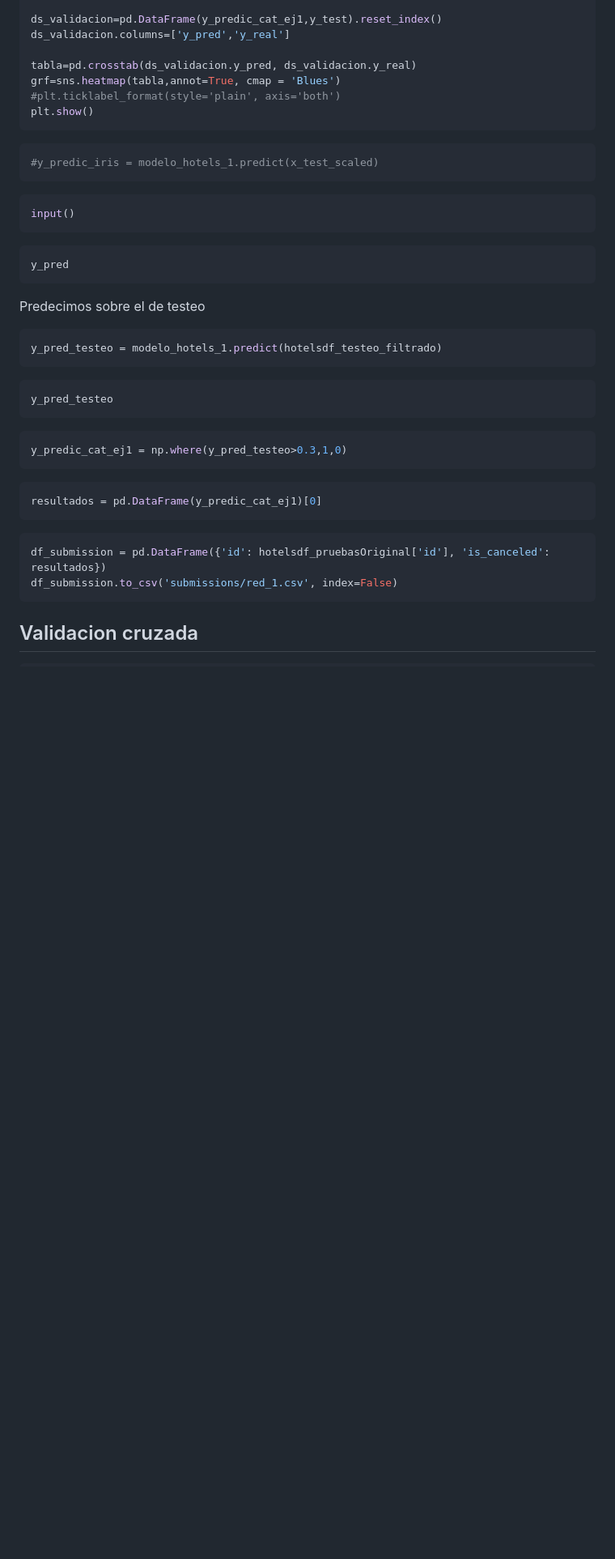
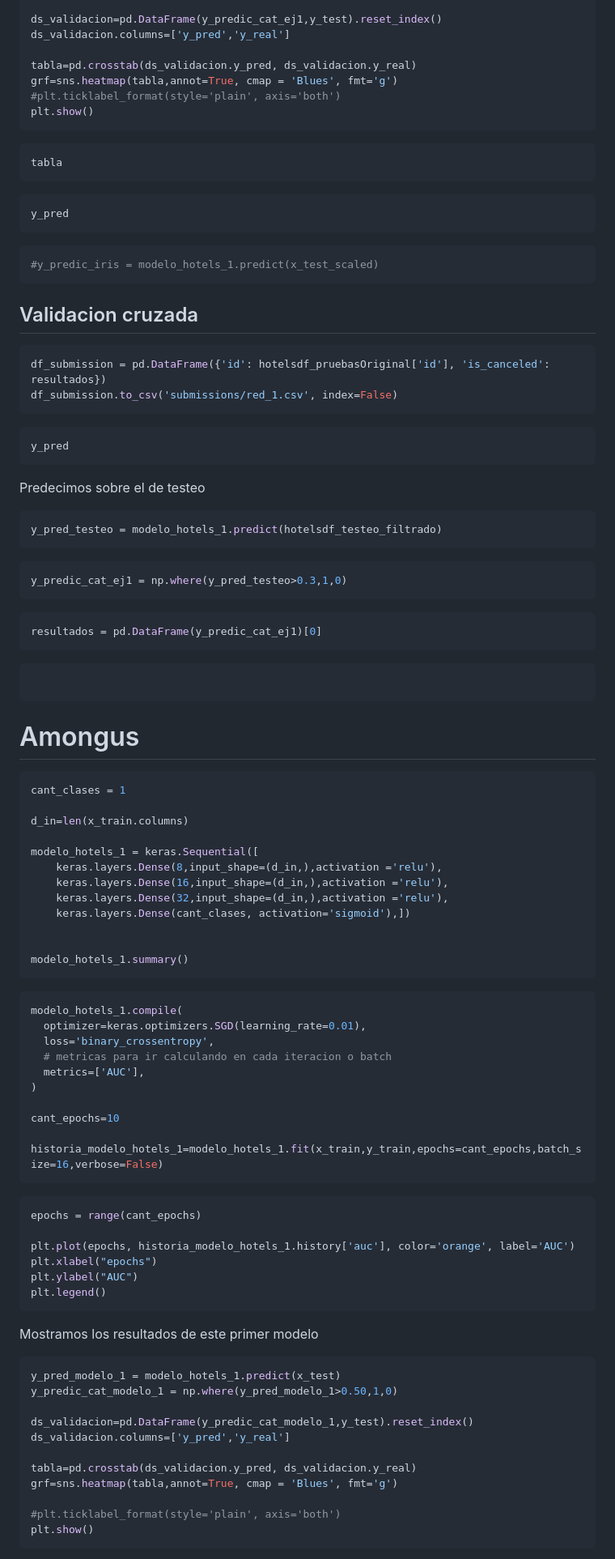
Before and after one commit to Los-persistentes-de-Pearson/7506R-1C2023-GRUPO09, a Markdown page: checkpoint4.md, the part around the change printed below. Shown: that part at 81% size. Rendered like a GitHub page; blank space fills up the shorter version.

````diff
--- a/checkpoint4.md
+++ b/checkpoint4.md
@@ -284,17 +284,28 @@ ds_validacion=pd.DataFrame(y_predic_cat_ej1,y_test).reset_index()
 ds_validacion.columns=['y_pred','y_real']
 
 tabla=pd.crosstab(ds_validacion.y_pred, ds_validacion.y_real)
-grf=sns.heatmap(tabla,annot=True, cmap = 'Blues')
+grf=sns.heatmap(tabla,annot=True, cmap = 'Blues', fmt='g')
 #plt.ticklabel_format(style='plain', axis='both')
 plt.show()
+```
+
+```python
+tabla
+```
+
+```python
+y_pred
 ```
 
 ```python
 #y_predic_iris = modelo_hotels_1.predict(x_test_scaled)
 ```
 
+## Validacion cruzada
+
 ```python
-input()
+df_submission = pd.DataFrame({'id': hotelsdf_pruebasOriginal['id'], 'is_canceled': resultados})
+df_submission.to_csv('submissions/red_1.csv', index=False)
 ```
 
 ```python
@@ -308,10 +319,6 @@ y_pred_testeo = modelo_hotels_1.predict(hotelsdf_testeo_filtrado)
 ```
 
 ```python
-y_pred_testeo
-```
-
-```python
 y_predic_cat_ej1 = np.where(y_pred_testeo>0.3,1,0)
 ```
 
@@ -320,10 +327,61 @@ resultados = pd.DataFrame(y_predic_cat_ej1)[0]
 ```
 
 ```python
-df_submission = pd.DataFrame({'id': hotelsdf_pruebasOriginal['id'], 'is_canceled': resultados})
-df_submission.to_csv('submissions/red_1.csv', index=False)
+
 ```
 
-## Validacion cruzada
+# Amongus
 
-```python
+```python colab={"base_uri": "https://localhost:8080/"} id="60da0c2b" outputId="c3379a9e-f818-40ee-b033-2a56c767619b" vscode={"languageId": "python"}
+cant_clases = 1
+
+d_in=len(x_train.columns)
+
+modelo_hotels_1 = keras.Sequential([
+    keras.layers.Dense(8,input_shape=(d_in,),activation ='relu'),
+    keras.layers.Dense(16,input_shape=(d_in,),activation ='relu'),
+    keras.layers.Dense(32,input_shape=(d_in,),activation ='relu'),
+    keras.layers.Dense(cant_clases, activation='sigmoid'),])
+
+
+modelo_hotels_1.summary()
+```
+
+```python id="e0599e98" vscode={"languageId": "python"}
+modelo_hotels_1.compile(
+  optimizer=keras.optimizers.SGD(learning_rate=0.01),
+  loss='binary_crossentropy',
+  # metricas para ir calculando en cada iteracion o batch
+  metrics=['AUC'],
+)
+
+cant_epochs=10
+
+historia_modelo_hotels_1=modelo_hotels_1.fit(x_train,y_train,epochs=cant_epochs,batch_size=16,verbose=False)
+```
+
+```python vscode={"languageId": "python"}
+epochs = range(cant_epochs)
+
+plt.plot(epochs, historia_modelo_hotels_1.history['auc'], color='orange', label='AUC')
+plt.xlabel("epochs")
+plt.ylabel("AUC")
+plt.legend()
+```
+
+Mostramos los resultados de este primer modelo
+
+```python vscode={"languageId": "python"}
+y_pred_modelo_1 = modelo_hotels_1.predict(x_test)
+y_predic_cat_modelo_1 = np.where(y_pred_modelo_1>0.50,1,0)
+
+ds_validacion=pd.DataFrame(y_predic_cat_modelo_1,y_test).reset_index()
+ds_validacion.columns=['y_pred','y_real']
+
+tabla=pd.crosstab(ds_validacion.y_pred, ds_validacion.y_real)
+grf=sns.heatmap(tabla,annot=True, cmap = 'Blues', fmt='g')
+
+#plt.ticklabel_format(style='plain', axis='both')
+plt.show()
+```
+
````
Also changed, not shown: other parts of checkpoint4.md (+98 -0 lines).
